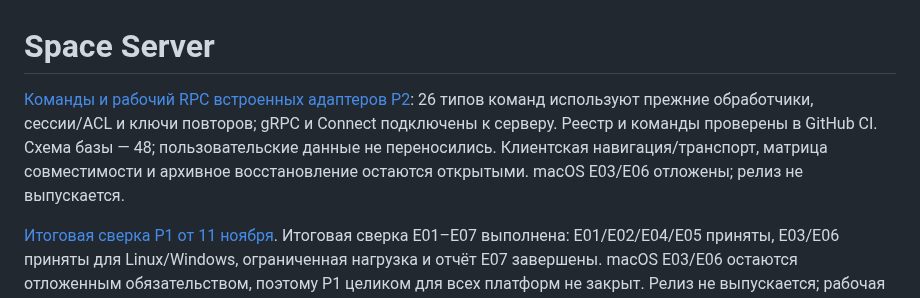
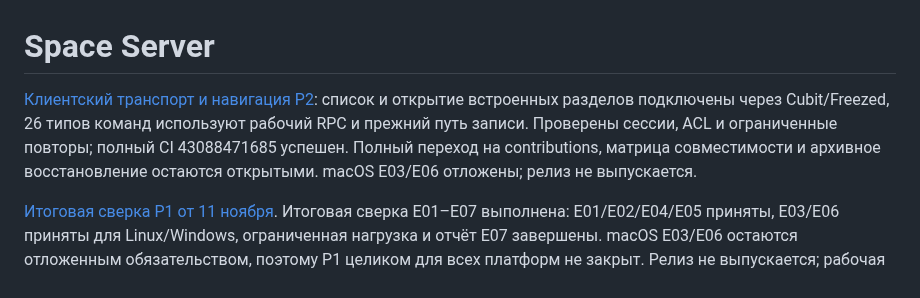
Before and after one commit to space-protocol-project/space-server, a Markdown page: README.md, the part around the change. Rendered like a GitHub page.

Commit message:
docs: link verified P2 client integration [skip ci]

```diff
--- a/README.md
+++ b/README.md
@@ -1,6 +1,6 @@
 # Space Server
 
-[Команды и рабочий RPC встроенных адаптеров P2](https://github.com/space-protocol-project/space-protocol/blob/main/docs/SPACE-PLUGINS-P2-BUILTIN-COMMANDS.md): 26 типов команд используют прежние обработчики, сессии/ACL и ключи повторов; gRPC и Connect подключены к серверу. Реестр и команды проверены в GitHub CI. Схема базы — 48; пользовательские данные не переносились. Клиентская навигация/транспорт, матрица совместимости и архивное восстановление остаются открытыми. macOS E03/E06 отложены; релиз не выпускается.
+[Клиентский транспорт и навигация P2](https://github.com/space-protocol-project/space-protocol/blob/main/docs/SPACE-PLUGINS-P2-BUILTIN-CLIENT.md): список и открытие встроенных разделов подключены через Cubit/Freezed, 26 типов команд используют рабочий RPC и прежний путь записи. Проверены сессии, ACL и ограниченные повторы; полный CI 43088471685 успешен. Полный переход на contributions, матрица совместимости и архивное восстановление остаются открытыми. macOS E03/E06 отложены; релиз не выпускается.
 
 [Итоговая сверка P1 от 11 ноября](https://github.com/space-protocol-project/space-protocol/blob/main/docs/SPACE-PLUGINS-P1-FINAL.md). Итоговая сверка E01–E07 выполнена: E01/E02/E04/E05 приняты, E03/E06 приняты для Linux/Windows, ограниченная нагрузка и отчёт E07 завершены. macOS E03/E06 остаются отложенным обязательством, поэтому P1 целиком для всех платформ не закрыт. Релиз не выпускается; рабочая интеграция — P2/P3.
 
```
